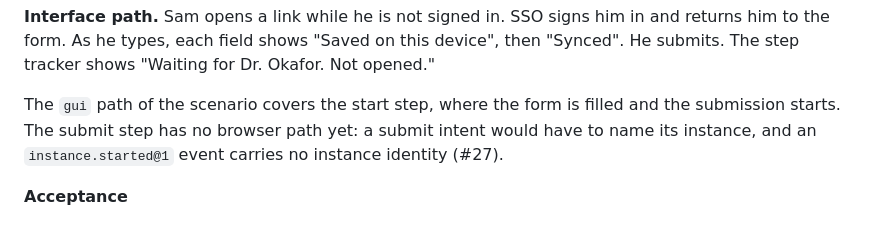
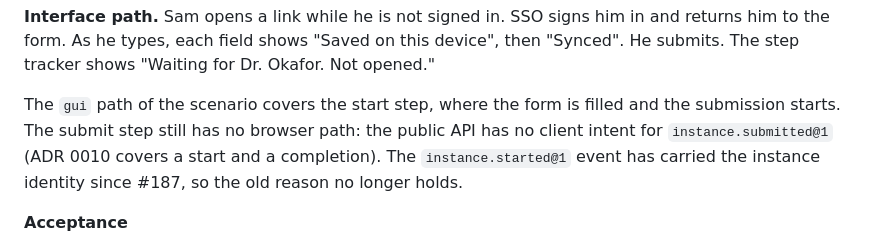
Before and after one commit to 4esv/enform, a Markdown page: STORIES.md, the part around the change. Rendered like a GitHub page.

Commit message:
docs(stories): correct why S06 has no submit browser path
The old note said an instance.started@1 event carries no instance
identity, so a submit intent could not name its instance. That reason is
false since #187: the start payload names the instance. The submit step
still has no browser path, because the public API has no client intent for
instance.submitted@1, and ADR 0010 covers a start and a completion.

Refs: #106, S06, ADR 0010

```diff
--- a/STORIES.md
+++ b/STORIES.md
@@ -292,7 +292,7 @@ enform instance show <id>   # state: in progress; step: advisor; holder: Dr. Oka
 
 **Interface path.** Sam opens a link while he is not signed in. SSO signs him in and returns him to the form. As he types, each field shows "Saved on this device", then "Synced". He submits. The step tracker shows "Waiting for Dr. Okafor. Not opened."
 
-The `gui` path of the scenario covers the start step, where the form is filled and the submission starts. The submit step has no browser path yet: a submit intent would have to name its instance, and an `instance.started@1` event carries no instance identity (#27).
+The `gui` path of the scenario covers the start step, where the form is filled and the submission starts. The submit step still has no browser path: the public API has no client intent for `instance.submitted@1` (ADR 0010 covers a start and a completion). The `instance.started@1` event has carried the instance identity since #187, so the old reason no longer holds.
 
 **Acceptance**
 
```
